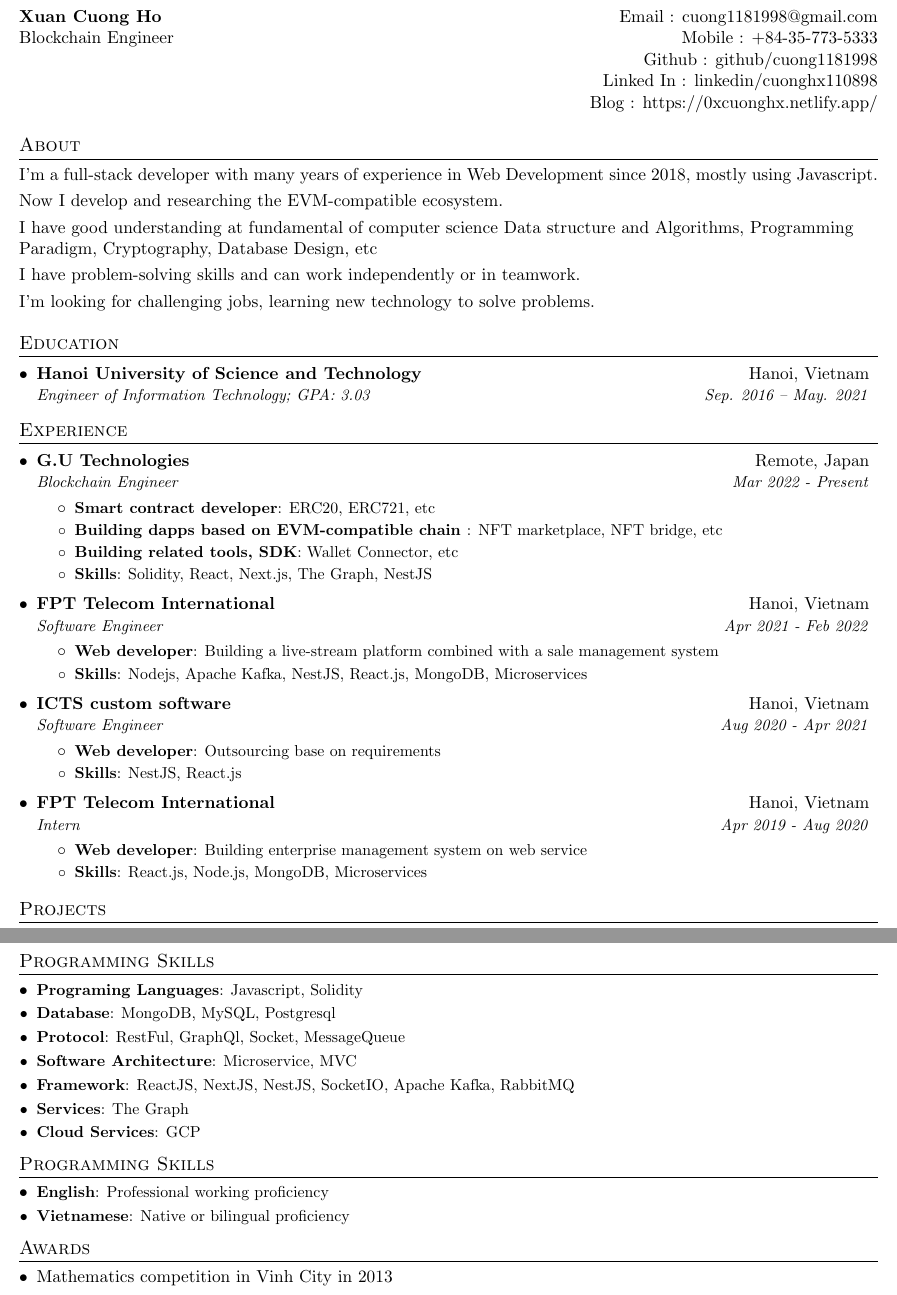
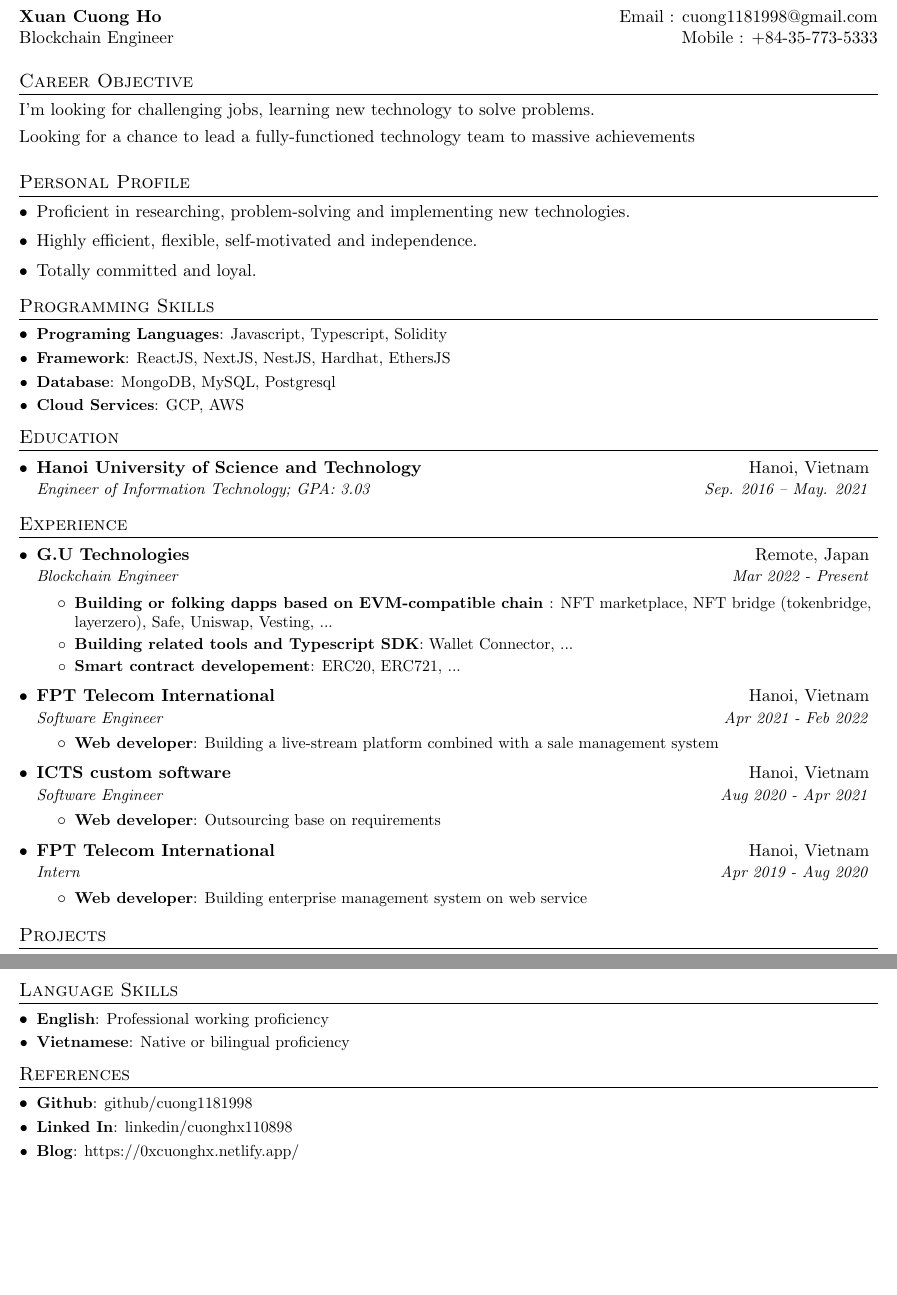
Before and after one commit to 0xcuonghx/resume-generator, a LaTeX CV (cv.tex): two parts of pages 1 and 2 of 2, joined at a grey line, cut so that both start at the same text, the shorter picture padded with empty space. Compiled offline with pdfLaTeX.

Commit message:
Update CV

```diff
--- a/cv.tex
+++ b/cv.tex
@@ -95,18 +95,33 @@
 \begin{tabular*}{\textwidth}{l@{\extracolsep{\fill}}r}
   \textbf{Xuan Cuong Ho} & Email : \href{mailto:cuong1181998@gmail.com}{cuong1181998@gmail.com}\\
   Blockchain Engineer & Mobile : \href{tel:+84357735333}{+84-35-773-5333} \\
-  & Github : \href{https://github.com/cuong1181998}{github/cuong1181998} \\
-  & Linked In : \href{https://www.linkedin.com/in/cuonghx110898}{linkedin/cuonghx110898} \\
-  & Blog : \href{https://0xcuonghx.netlify.app/}{https://0xcuonghx.netlify.app/} \\
 \end{tabular*}
 
+%-----------Objective-----------------
+\section{Career Objective}
+  {I'm looking for challenging jobs, learning new technology to solve problems.} \\ \smallskip
+  {Looking for a chance to lead a fully-functioned technology team to massive achievements } \\ \smallskip
 %-----------ABOUT-----------------
-\section{About}
-  {I'm a full-stack developer with many years of experience in Web Development since 2018, mostly using Javascript.} \\ \smallskip
-  {Now I develop and researching the EVM-compatible ecosystem.} \\ \smallskip
-  {I have good understanding at fundamental of computer science Data structure and Algorithms, Programming Paradigm, Cryptography, Database Design, etc} \\ \smallskip
-  {I have problem-solving skills and can work independently or in teamwork.} \\ \smallskip
-  {I'm looking for challenging jobs, learning new technology to solve problems.} \\
+\section{Personal Profile}
+  \begin{itemize}[leftmargin=*]
+    \item Proficient in researching, problem-solving and implementing new technologies.\vspace{-4pt}
+    \item Highly efficient, flexible, self-motivated and independence.\vspace{-4pt}
+    \item Totally committed and loyal.\vspace{-4pt}
+  \end{itemize}
+
+  \section{Programming Skills}
+  \resumeSubHeadingListStart
+   \resumeSubItem{Programing Languages}
+   {Javascript, Typescript, Solidity}
+   \resumeSubItem{Framework}
+   {ReactJS, NextJS, NestJS, Hardhat, EthersJS}
+   \resumeSubItem{Database}
+   {MongoDB, MySQL, Postgresql}
+   \resumeSubItem{Cloud Services}
+   {GCP, AWS}
+  \resumeSubHeadingListEnd
+
+
 %-----------EDUCATION-----------------
 \section{Education}
   \resumeSubHeadingListStart
@@ -124,14 +139,12 @@
       {G.U Technologies}{Remote, Japan}
       {Blockchain Engineer}{Mar 2022 - Present}
       \resumeItemListStart
-        \resumeItem{Smart contract developer}
-          {ERC20, ERC721, etc}
-        \resumeItem{Building dapps based on EVM-compatible chain }
-          {NFT marketplace, NFT bridge, etc}
-        \resumeItem{Building related tools, SDK}
-          {Wallet Connector, etc}
-        \resumeItem{Skills}
-        {Solidity, React, Next.js, The Graph, NestJS}
+        \resumeItem{Building or folking dapps based on EVM-compatible chain }
+        {NFT marketplace, NFT bridge (tokenbridge, layerzero), Safe, Uniswap, Vesting, ...}
+        \resumeItem{Building related tools and Typescript SDK}
+        {Wallet Connector, ...}
+        \resumeItem{Smart contract developement}
+        {ERC20, ERC721, ...}
       \resumeItemListEnd
 
     \resumeSubheading
@@ -140,8 +153,6 @@
       \resumeItemListStart
         \resumeItem{Web developer}
           {Building a live-stream platform combined with a sale management system}
-        \resumeItem{Skills}
-        {Nodejs, Apache Kafka, NestJS, React.js, MongoDB, Microservices}
       \resumeItemListEnd
 
     \resumeSubheading
@@ -150,8 +161,6 @@
       \resumeItemListStart
         \resumeItem{Web developer}
           {Outsourcing base on requirements}
-        \resumeItem{Skills}
-        {NestJS, React.js }
       \resumeItemListEnd
 
     \resumeSubheading
@@ -160,8 +169,6 @@
       \resumeItemListStart
         \resumeItem{Web developer}
           {Building enterprise management system on web service}
-        \resumeItem{Skills}
-        {React.js, Node.js, MongoDB, Microservices}
       \resumeItemListEnd
 
   \resumeSubHeadingListEnd
@@ -184,27 +191,8 @@
       {Build crawler and search engine base on Solr}
   \resumeSubHeadingListEnd
 
-%--------PROGRAMMING SKILLS------------
-\section{Programming Skills}
- \resumeSubHeadingListStart
-  \resumeSubItem{Programing Languages}
-  {Javascript, Solidity}
-  \resumeSubItem{Database}
-  {MongoDB, MySQL, Postgresql}
-  \resumeSubItem{Protocol}
-  {RestFul, GraphQl, Socket, MessageQueue}
-  \resumeSubItem{Software Architecture}
-  {Microservice, MVC}
-  \resumeSubItem{Framework}
-  {ReactJS, NextJS, NestJS, SocketIO, Apache Kafka, RabbitMQ}
-  \resumeSubItem{Services}
-  {The Graph}
-  \resumeSubItem{Cloud Services}
-  {GCP}
- \resumeSubHeadingListEnd
-
 %--------LANGUAGE SKILLS------------
-\section{Programming Skills}
+\section{Language Skills}
  \resumeSubHeadingListStart
   \resumeSubItem{English}
   {Professional working proficiency}
@@ -212,10 +200,14 @@
   {Native or bilingual proficiency}
  \resumeSubHeadingListEnd
 
-%--------AWARDS------------
-\section{Awards}
-  \begin{itemize}[leftmargin=*]
-    \item Mathematics competition in Vinh City in 2013
-  \end{itemize}
+ \section{References}
+ \resumeSubHeadingListStart
+  \resumeSubItem{Github}
+  {\href{https://github.com/cuong1181998}{github/cuong1181998}}
+  \resumeSubItem{Linked In}
+  {\href{https://www.linkedin.com/in/cuonghx110898}{linkedin/cuonghx110898}}
+  \resumeSubItem{Blog}
+  {\href{https://0xcuonghx.netlify.app/}{https://0xcuonghx.netlify.app/}}
+ \resumeSubHeadingListEnd
 %-------------------------------------------
 \end{document}
```
Also changed, not shown: cv.pdf.
